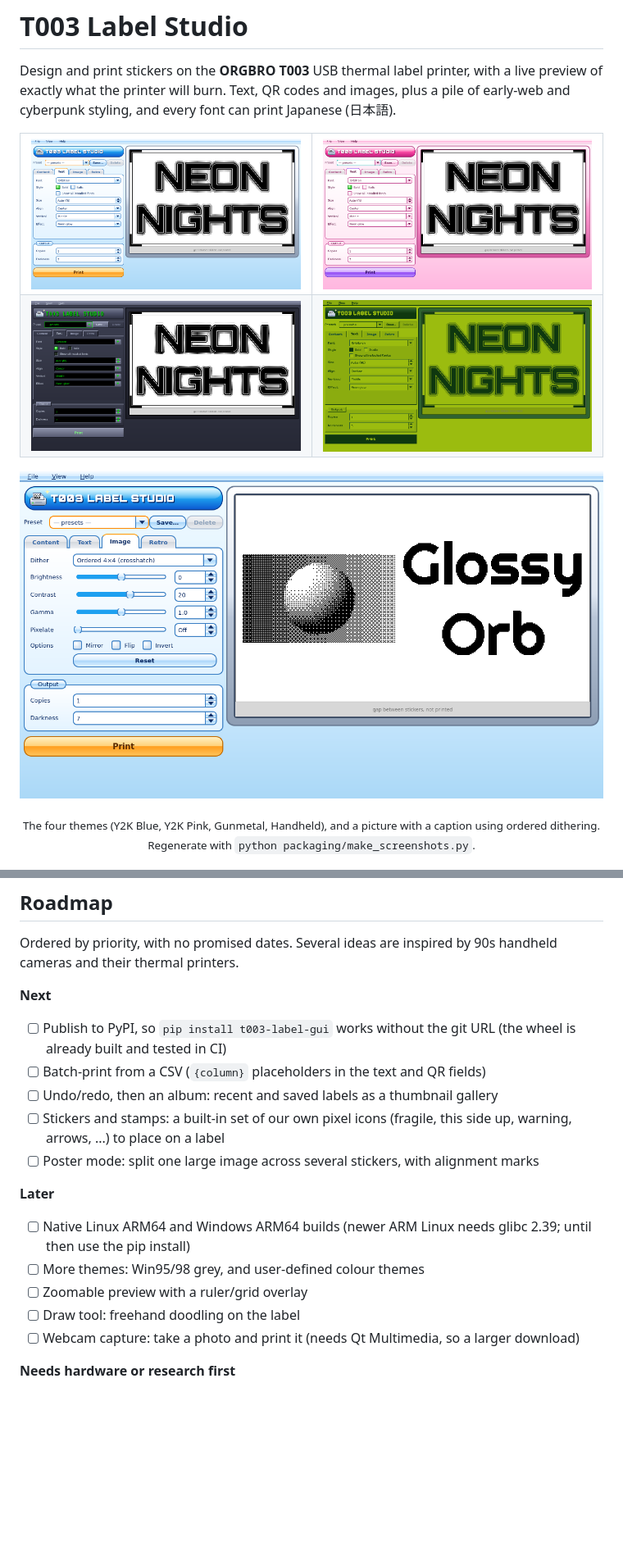
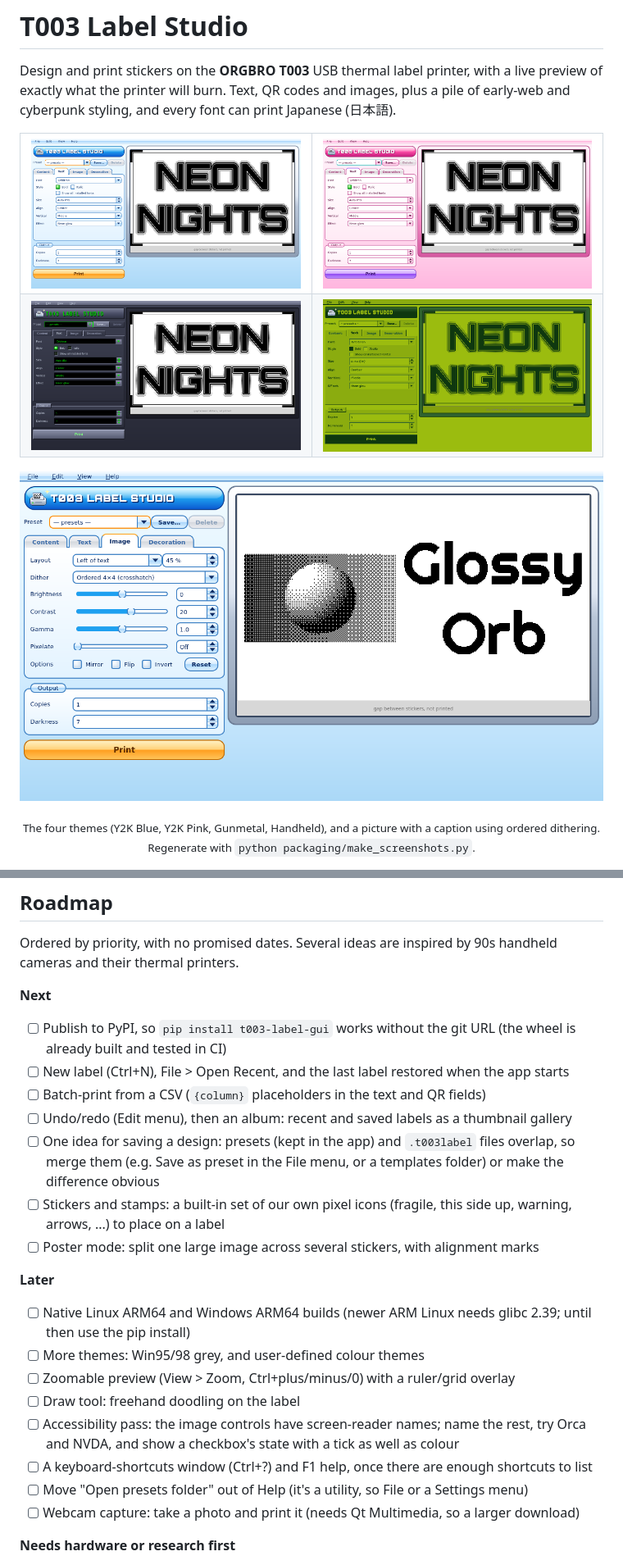
Before and after one commit to MiNombreEsPablo/t003-label-gui, a Markdown page: README.md, 2 parts joined by grey strips. Shown at 82% size. Drawn GitHub-style; pictures changed too: docs/screenshots/image-layout.png, docs/screenshots/theme-gunmetal.png, docs/screenshots/theme-handheld.png; blank space fills up the shorter version.

```diff
--- a/README.md
+++ b/README.md
@@ -108,16 +110,21 @@ printers.
 
 **Next**
 - [ ] Publish to PyPI, so `pip install t003-label-gui` works without the git URL (the wheel is already built and tested in CI)
+- [ ] New label (Ctrl+N), File > Open Recent, and the last label restored when the app starts
 - [ ] Batch-print from a CSV (`{column}` placeholders in the text and QR fields)
-- [ ] Undo/redo, then an album: recent and saved labels as a thumbnail gallery
+- [ ] Undo/redo (Edit menu), then an album: recent and saved labels as a thumbnail gallery
+- [ ] One idea for saving a design: presets (kept in the app) and `.t003label` files overlap, so merge them (e.g. Save as preset in the File menu, or a templates folder) or make the difference obvious
 - [ ] Stickers and stamps: a built-in set of our own pixel icons (fragile, this side up, warning, arrows, ...) to place on a label
 - [ ] Poster mode: split one large image across several stickers, with alignment marks
 
 **Later**
 - [ ] Native Linux ARM64 and Windows ARM64 builds (newer ARM Linux needs glibc 2.39; until then use the pip install)
 - [ ] More themes: Win95/98 grey, and user-defined colour themes
-- [ ] Zoomable preview with a ruler/grid overlay
+- [ ] Zoomable preview (View > Zoom, Ctrl+plus/minus/0) with a ruler/grid overlay
 - [ ] Draw tool: freehand doodling on the label
+- [ ] Accessibility pass: the image controls have screen-reader names; name the rest, try Orca and NVDA, and show a checkbox's state with a tick as well as colour
+- [ ] A keyboard-shortcuts window (Ctrl+?) and F1 help, once there are enough shortcuts to list
+- [ ] Move "Open presets folder" out of Help (it's a utility, so File or a Settings menu)
 - [ ] Webcam capture: take a photo and print it (needs Qt Multimedia, so a larger download)
 
 **Needs hardware or research first**
```
Also changed, not shown: other parts of README.md (+2 -0 lines), AGENTS.md (+4 -2 lines), 7 other files.
